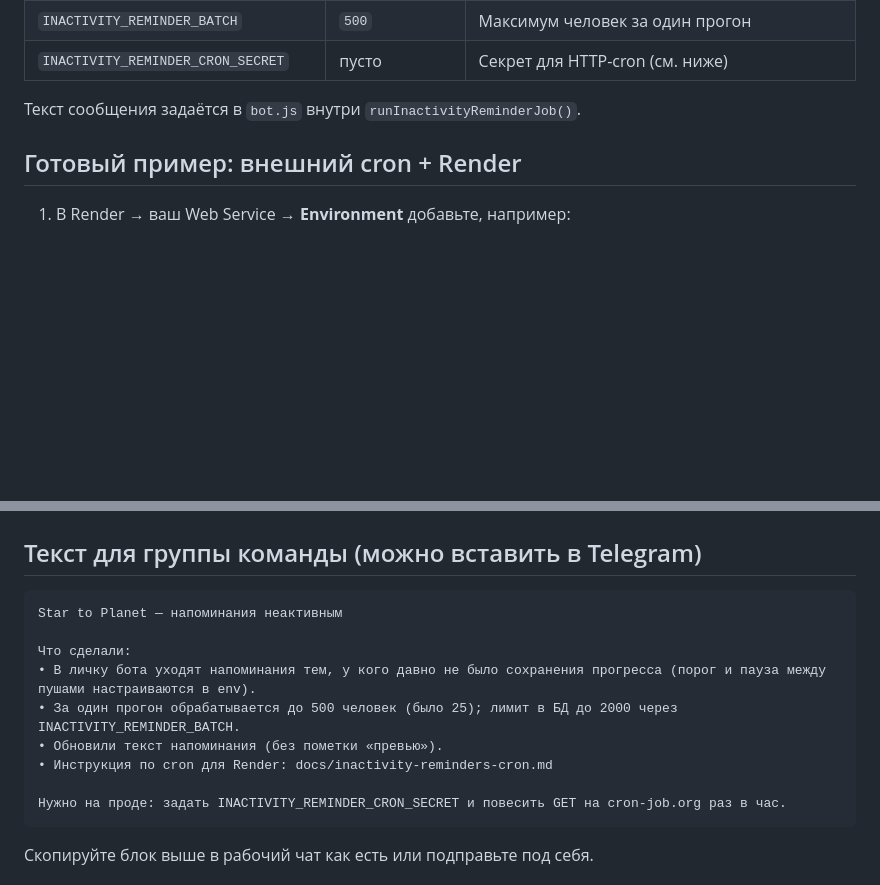
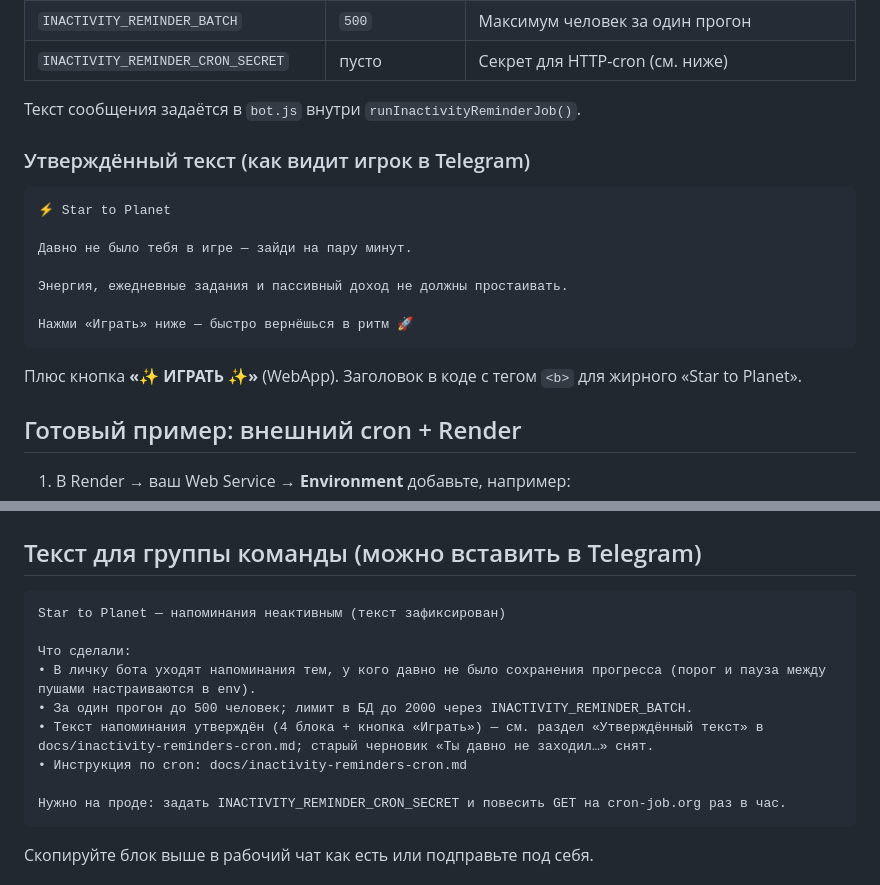
Before and after one commit to skullcsinet9596-hub/StarToPlanet, a Markdown page: docs/inactivity-reminders-cron.md, 2 parts joined by grey strips. Drawn GitHub-style; blank space fills up the shorter version.

Commit message:
docs: approved inactivity reminder copy + team note (text fix)
Made-with: Cursor

````diff
--- a/docs/inactivity-reminders-cron.md
+++ b/docs/inactivity-reminders-cron.md
@@ -13,6 +13,20 @@
 | `INACTIVITY_REMINDER_CRON_SECRET` | пусто | Секрет для HTTP-cron (см. ниже) |
 
 Текст сообщения задаётся в `bot.js` внутри `runInactivityReminderJob()`.
+
+### Утверждённый текст (как видит игрок в Telegram)
+
+```
+⚡ Star to Planet
+
+Давно не было тебя в игре — зайди на пару минут.
+
+Энергия, ежедневные задания и пассивный доход не должны простаивать.
+
+Нажми «Играть» ниже — быстро вернёшься в ритм 🚀
+```
+
+Плюс кнопка **«✨ ИГРАТЬ ✨»** (WebApp). Заголовок в коде с тегом `<b>` для жирного «Star to Planet».
 
 ## Готовый пример: внешний cron + Render
 
@@ -45,13 +59,13 @@
 ## Текст для группы команды (можно вставить в Telegram)
 
 ```
-Star to Planet — напоминания неактивным
+Star to Planet — напоминания неактивным (текст зафиксирован)
 
 Что сделали:
 • В личку бота уходят напоминания тем, у кого давно не было сохранения прогресса (порог и пауза между пушами настраиваются в env).
-• За один прогон обрабатывается до 500 человек (было 25); лимит в БД до 2000 через INACTIVITY_REMINDER_BATCH.
-• Обновили текст напоминания (без пометки «превью»).
-• Инструкция по cron для Render: docs/inactivity-reminders-cron.md
+• За один прогон до 500 человек; лимит в БД до 2000 через INACTIVITY_REMINDER_BATCH.
+• Текст напоминания утверждён (4 блока + кнопка «Играть») — см. раздел «Утверждённый текст» в docs/inactivity-reminders-cron.md; старый черновик «Ты давно не заходил…» снят.
+• Инструкция по cron: docs/inactivity-reminders-cron.md
 
 Нужно на проде: задать INACTIVITY_REMINDER_CRON_SECRET и повесить GET на cron-job.org раз в час.
 ```
````
